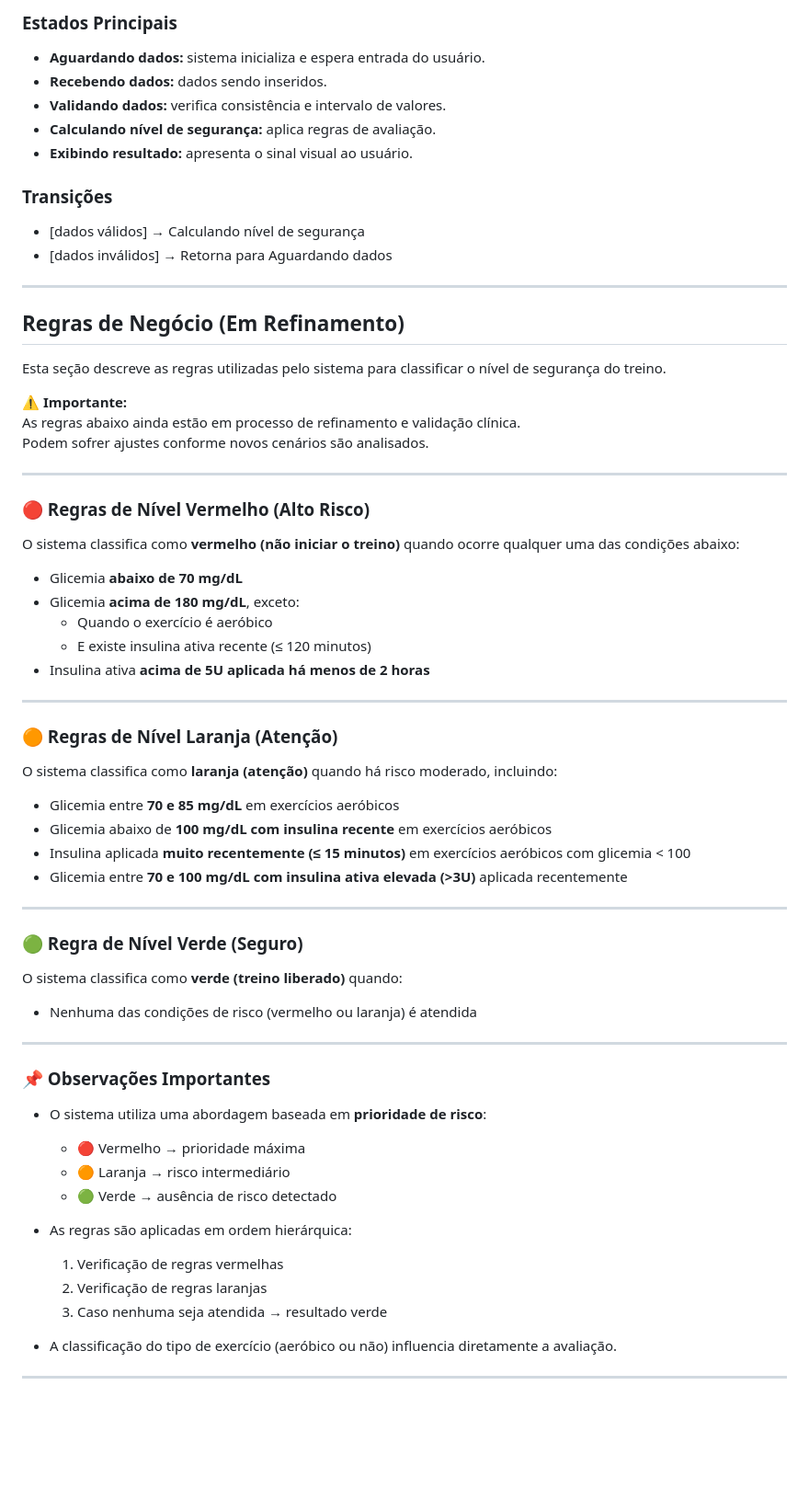
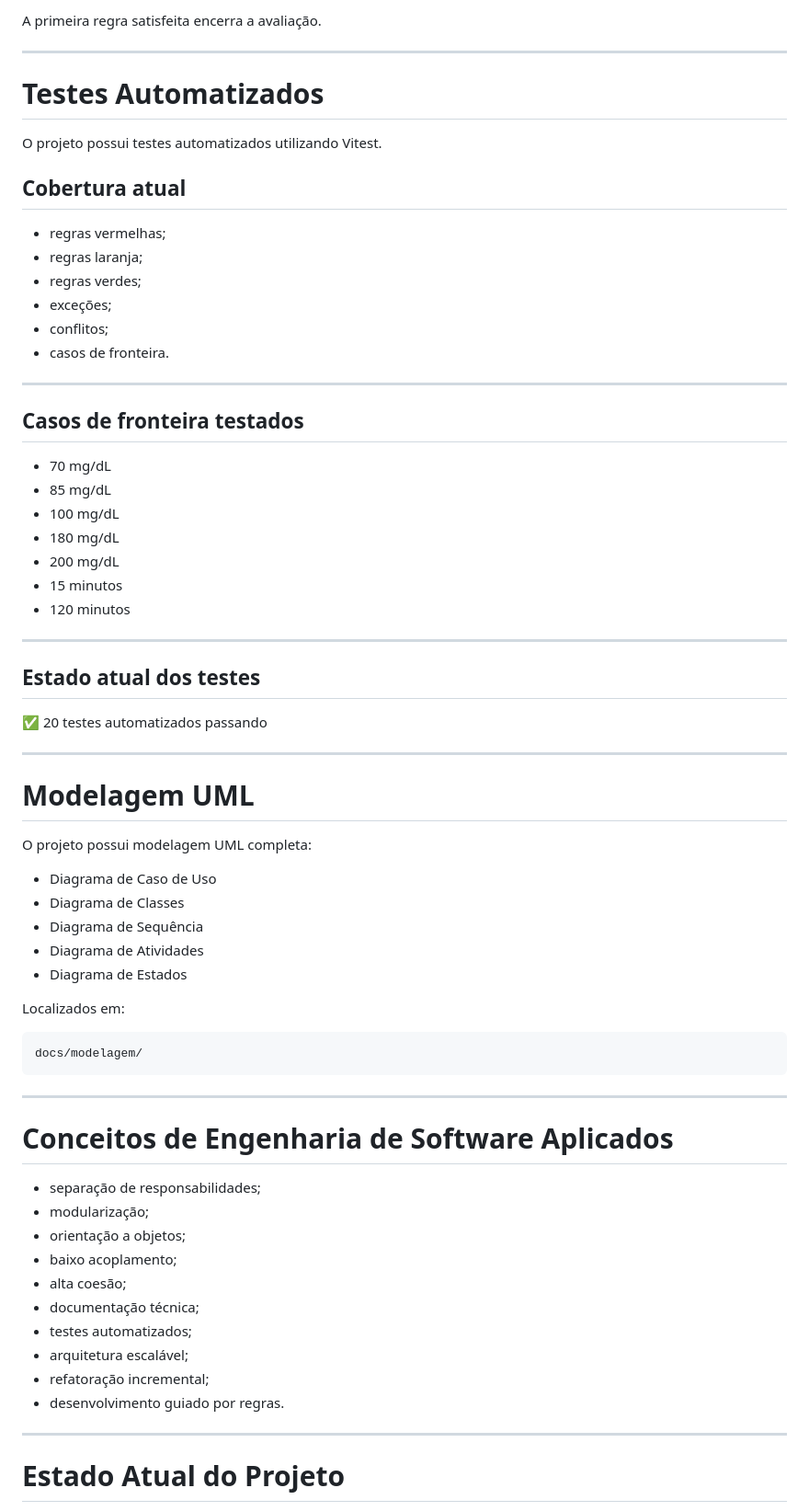
Before and after one commit to thallesalves/diabetesfit, a Markdown page: README.md, the part around one of its changes. Shown at 92% size. GitHub-like rendering; blank space fills up the shorter version.

Commit message:
docs: update README and clinical rules documentation

````diff
--- a/README.md
+++ b/README.md
@@ -192,72 +192,70 @@ Representa os estados possíveis do objeto **AvaliadorSeguranca** e as transiç
 
-### Estados Principais
-- **Aguardando dados:** sistema inicializa e espera entrada do usuário.
-- **Recebendo dados:** dados sendo inseridos.
-- **Validando dados:** verifica consistência e intervalo de valores.
-- **Calculando nível de segurança:** aplica regras de avaliação.
-- **Exibindo resultado:** apresenta o sinal visual ao usuário.
-
-### Transições
-- [dados válidos] → Calculando nível de segurança
-- [dados inválidos] → Retorna para Aguardando dados
+A primeira regra satisfeita encerra a avaliação.
 
 ---
 
-## Regras de Negócio (Em Refinamento)
+# Testes Automatizados
 
-Esta seção descreve as regras utilizadas pelo sistema para classificar o nível de segurança do treino.
+O projeto possui testes automatizados utilizando Vitest.
 
-⚠️ **Importante:**
-As regras abaixo ainda estão em processo de refinamento e validação clínica.
-Podem sofrer ajustes conforme novos cenários são analisados.
+## Cobertura atual
+- regras vermelhas;
+- regras laranja;
+- regras verdes;
+- exceções;
+- conflitos;
+- casos de fronteira.
 
 ---
 
-### 🔴 Regras de Nível Vermelho (Alto Risco)
-
-O sistema classifica como **vermelho (não iniciar o treino)** quando ocorre qualquer uma das condições abaixo:
-
-- Glicemia **abaixo de 70 mg/dL**
-- Glicemia **acima de 180 mg/dL**, exceto:
-  - Quando o exercício é aeróbico
-  - E existe insulina ativa recente (≤ 120 minutos)
-- Insulina ativa **acima de 5U aplicada há menos de 2 horas**
+## Casos de fronteira testados
+- 70 mg/dL
+- 85 mg/dL
+- 100 mg/dL
+- 180 mg/dL
+- 200 mg/dL
+- 15 minutos
+- 120 minutos
 
 ---
 
-### 🟠 Regras de Nível Laranja (Atenção)
-
-O sistema classifica como **laranja (atenção)** quando há risco moderado, incluindo:
-
-- Glicemia entre **70 e 85 mg/dL** em exercícios aeróbicos
-- Glicemia abaixo de **100 mg/dL com insulina recente** em exercícios aeróbicos
-- Insulina aplicada **muito recentemente (≤ 15 minutos)** em exercícios aeróbicos com glicemia < 100
-- Glicemia entre **70 e 100 mg/dL com insulina ativa elevada (>3U)** aplicada recentemente
+## Estado atual dos testes
+✅ 20 testes automatizados passando
 
 ---
 
-### 🟢 Regra de Nível Verde (Seguro)
+# Modelagem UML
 
-O sistema classifica como **verde (treino liberado)** quando:
+O projeto possui modelagem UML completa:
 
-- Nenhuma das condições de risco (vermelho ou laranja) é atendida
+- Diagrama de Caso de Uso
+- Diagrama de Classes
+- Diagrama de Sequência
+- Diagrama de Atividades
+- Diagrama de Estados
+
+Localizados em:
+
+```txt
+docs/modelagem/
+```
 
 ---
 
-### 📌 Observações Importantes
+# Conceitos de Engenharia de Software Aplicados
 
-- O sistema utiliza uma abordagem baseada em **prioridade de risco**:
-  - 🔴 Vermelho → prioridade máxima
-  - 🟠 Laranja → risco intermediário
-  - 🟢 Verde → ausência de risco detectado
-
-- As regras são aplicadas em ordem hierárquica:
-  1. Verificação de regras vermelhas
-  2. Verificação de regras laranjas
-  3. Caso nenhuma seja atendida → resultado verde
-
-- A classificação do tipo de exercício (aeróbico ou não) influencia diretamente a avaliação.
+- separação de responsabilidades;
+- modularização;
+- orientação a objetos;
+- baixo acoplamento;
+- alta coesão;
+- documentação técnica;
+- testes automatizados;
+- arquitetura escalável;
+- refatoração incremental;
+- desenvolvimento guiado por regras.
 
 ---
 
+# Estado Atual do Projeto
 
````
Also changed, not shown: other parts of README.md (+185 -143 lines).
